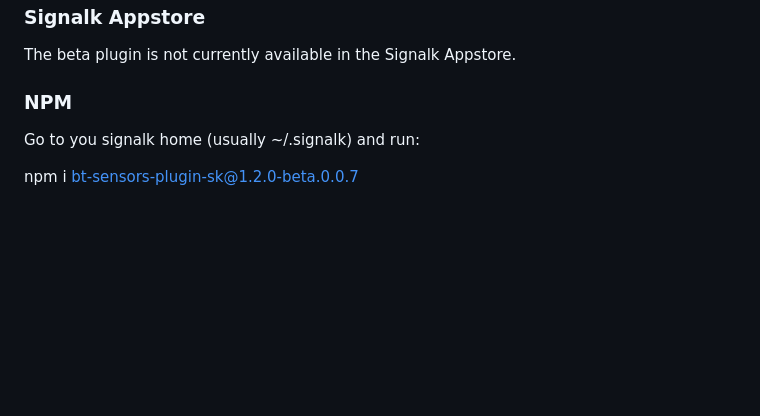
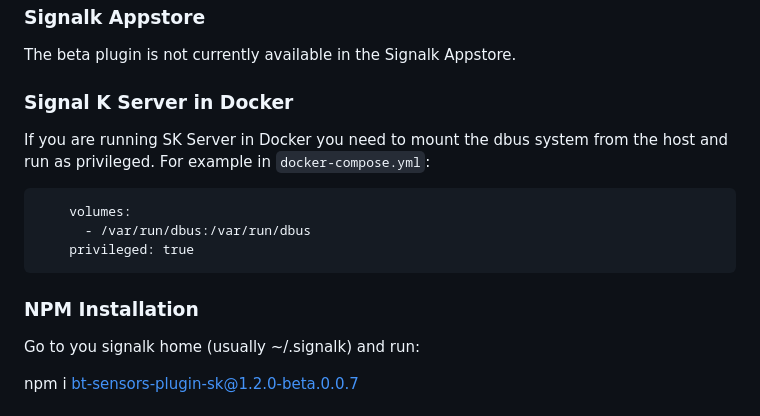
Before and after one commit to naugehyde/bt-sensors-plugin-sk, a Markdown page: README.md, the part around the change. Drawn GitHub-style; blank space fills up the shorter version.

Commit message:
Docker install

````diff
--- a/README.md
+++ b/README.md
@@ -96,7 +96,18 @@ NOTE: If you're running the 1.0.3 release, you will have to reconfigure your dev
 ### Signalk Appstore
 The beta plugin is not currently available in the Signalk Appstore. <br>
 
-### NPM
+### Signal K Server in Docker
+
+If you are running SK Server in Docker you need to mount the dbus system from the host and run as privileged. For example in `docker-compose.yml`:
+
+```
+    volumes:
+      - /var/run/dbus:/var/run/dbus
+    privileged: true
+```
+
+
+### NPM Installation
 
 Go to you signalk home (usually ~/.signalk) and run:
 
````
